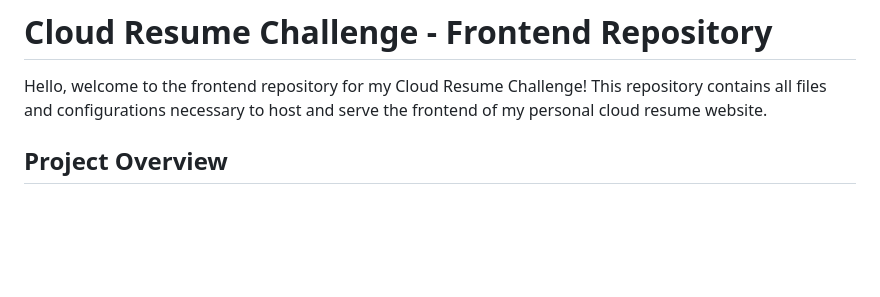
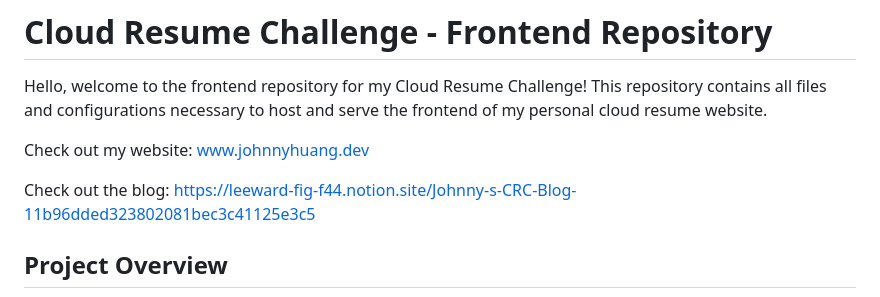
Before and after one commit to JohnnyH-Dev/CRCFrontEnd, a Markdown page: README.md, the part around the change. GitHub-like rendering; blank space fills up the shorter version.

```diff
--- a/README.md
+++ b/README.md
@@ -1,6 +1,10 @@
 # Cloud Resume Challenge - Frontend Repository
 
 Hello, welcome to the frontend repository for my Cloud Resume Challenge! This repository contains all files and configurations necessary to host and serve the frontend of my personal cloud resume website.
+
+Check out my website: [www.johnnyhuang.dev](https://www.johnnyhuang.dev/)
+
+Check out the blog: https://leeward-fig-f44.notion.site/Johnny-s-CRC-Blog-11b96dded323802081bec3c41125e3c5
 
 ## Project Overview
 
```
